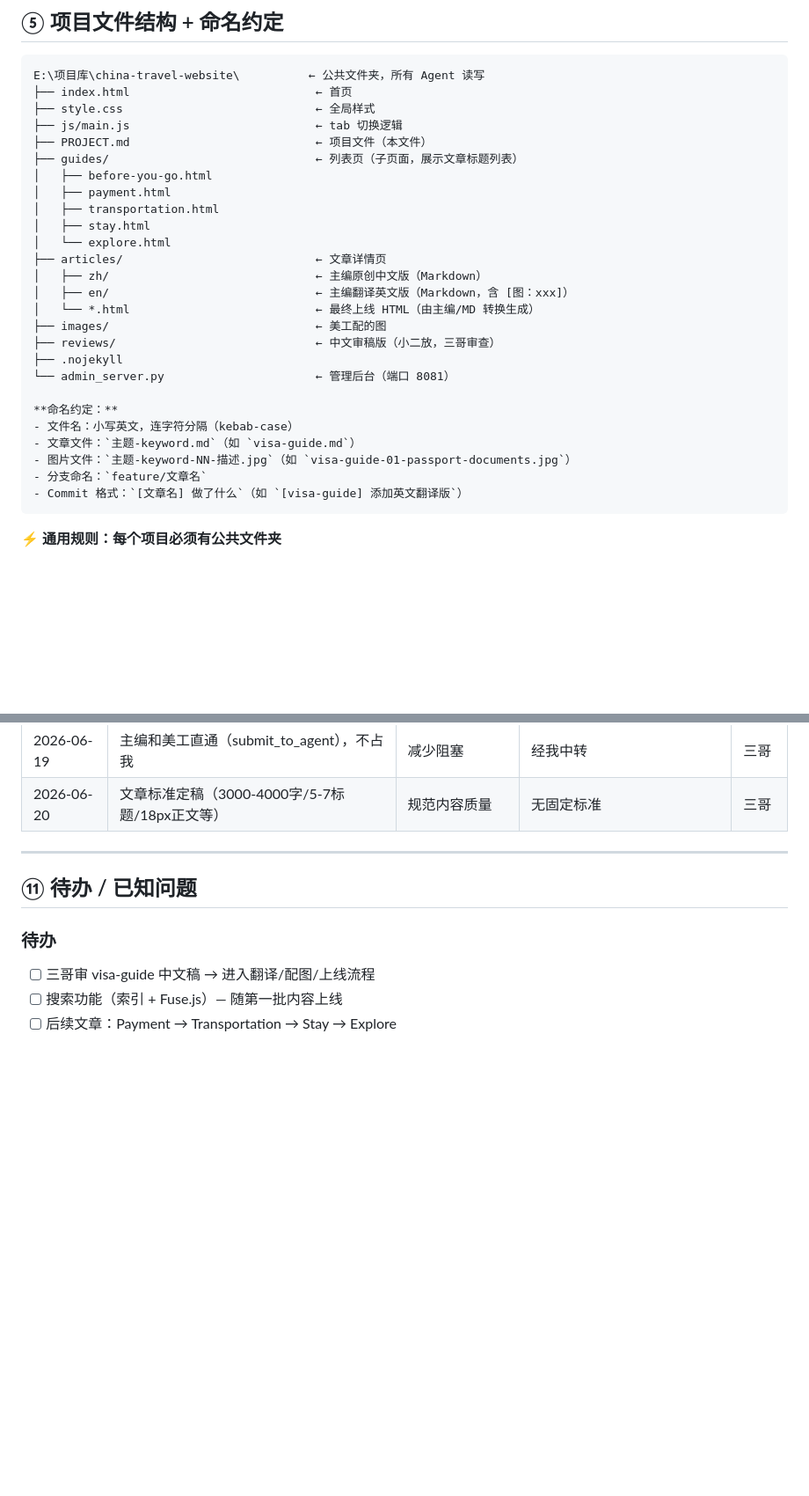
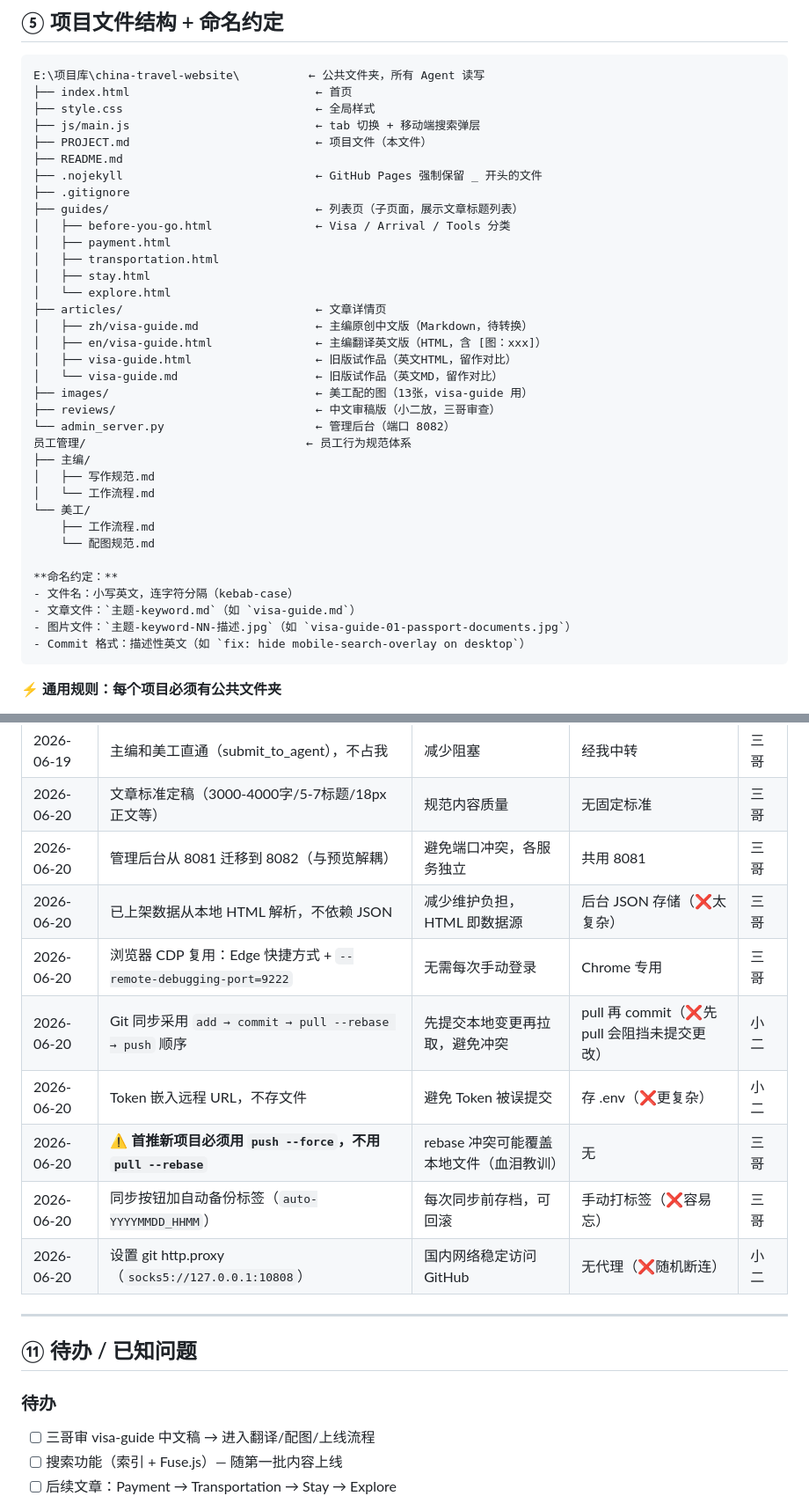
Before and after one commit to mmrsl618/china-travel, a Markdown page: PROJECT.md, 2 parts joined by grey strips. Shown at 88% size. Drawn GitHub-style; blank space fills up the shorter version.

````diff
--- a/PROJECT.md
+++ b/PROJECT.md
@@ -63,29 +63,38 @@
 E:\项目库\china-travel-website\          ← 公共文件夹，所有 Agent 读写
 ├── index.html                           ← 首页
 ├── style.css                            ← 全局样式
-├── js/main.js                           ← tab 切换逻辑
+├── js/main.js                           ← tab 切换 + 移动端搜索弹层
 ├── PROJECT.md                           ← 项目文件（本文件）
+├── README.md
+├── .nojekyll                            ← GitHub Pages 强制保留 _ 开头的文件
+├── .gitignore
 ├── guides/                              ← 列表页（子页面，展示文章标题列表）
-│   ├── before-you-go.html
+│   ├── before-you-go.html               ← Visa / Arrival / Tools 分类
 │   ├── payment.html
 │   ├── transportation.html
 │   ├── stay.html
 │   └── explore.html
 ├── articles/                            ← 文章详情页
-│   ├── zh/                              ← 主编原创中文版（Markdown）
-│   ├── en/                              ← 主编翻译英文版（Markdown，含 [图：xxx]）
-│   └── *.html                           ← 最终上线 HTML（由主编/MD 转换生成）
-├── images/                              ← 美工配的图
+│   ├── zh/visa-guide.md                 ← 主编原创中文版（Markdown，待转换）
+│   ├── en/visa-guide.html               ← 主编翻译英文版（HTML，含 [图：xxx]）
+│   ├── visa-guide.html                  ← 旧版试作品（英文HTML，留作对比）
+│   └── visa-guide.md                    ← 旧版试作品（英文MD，留作对比）
+├── images/                              ← 美工配的图（13张，visa-guide 用）
 ├── reviews/                             ← 中文审稿版（小二放，三哥审查）
-├── .nojekyll
-└── admin_server.py                      ← 管理后台（端口 8081）
+└── admin_server.py                      ← 管理后台（端口 8082）
+员工管理/                                ← 员工行为规范体系
+├── 主编/
+│   ├── 写作规范.md
+│   └── 工作流程.md
+└── 美工/
+    ├── 工作流程.md
+    └── 配图规范.md
 
 **命名约定：**
 - 文件名：小写英文，连字符分隔（kebab-case）
 - 文章文件：`主题-keyword.md`（如 `visa-guide.md`）
 - 图片文件：`主题-keyword-NN-描述.jpg`（如 `visa-guide-01-passport-documents.jpg`）
-- 分支命名：`feature/文章名`
-- Commit 格式：`[文章名] 做了什么`（如 `[visa-guide] 添加英文翻译版`）
+- Commit 格式：描述性英文（如 `fix: hide mobile-search-overlay on desktop`）
 ```
 
 **⚡ 通用规则：每个项目必须有公共文件夹**
@@ -255,6 +277,14 @@ E:\项目库\china-travel-website\          ← 公共文件夹，所有 Agent
 | 2026-06-19 | 项目从 Codex 目录迁入 `E:\项目库\` | 统一管理 | 留在 Codex 项目目录 | 三哥 |
 | 2026-06-19 | 主编和美工直通（submit_to_agent），不占我 | 减少阻塞 | 经我中转 | 三哥 |
 | 2026-06-20 | 文章标准定稿（3000-4000字/5-7标题/18px正文等） | 规范内容质量 | 无固定标准 | 三哥 |
+| 2026-06-20 | 管理后台从 8081 迁移到 8082（与预览解耦） | 避免端口冲突，各服务独立 | 共用 8081 | 三哥 |
+| 2026-06-20 | 已上架数据从本地 HTML 解析，不依赖 JSON | 减少维护负担，HTML 即数据源 | 后台 JSON 存储（❌太复杂） | 三哥 |
+| 2026-06-20 | 浏览器 CDP 复用：Edge 快捷方式 + `--remote-debugging-port=9222` | 无需每次手动登录 | Chrome 专用 | 三哥 |
+| 2026-06-20 | Git 同步采用 `add → commit → pull --rebase → push` 顺序 | 先提交本地变更再拉取，避免冲突 | pull 再 commit（❌先 pull 会阻挡未提交更改） | 小二 |
+| 2026-06-20 | Token 嵌入远程 URL，不存文件 | 避免 Token 被误提交 | 存 .env（❌更复杂） | 小二 |
+| 2026-06-20 | ⚠️ **首推新项目必须用 `push --force`，不用 `pull --rebase`** | rebase 冲突可能覆盖本地文件（血泪教训） | 无 | 三哥 |
+| 2026-06-20 | 同步按钮加自动备份标签（`auto-YYYYMMDD_HHMM`） | 每次同步前存档，可回滚 | 手动打标签（❌容易忘） | 三哥 |
+| 2026-06-20 | 设置 git http.proxy（`socks5://127.0.0.1:10808`） | 国内网络稳定访问 GitHub | 无代理（❌随机断连） | 小二 |
 
 ---
 
````
Also changed, not shown: other parts of PROJECT.md (+26 -13 lines).
